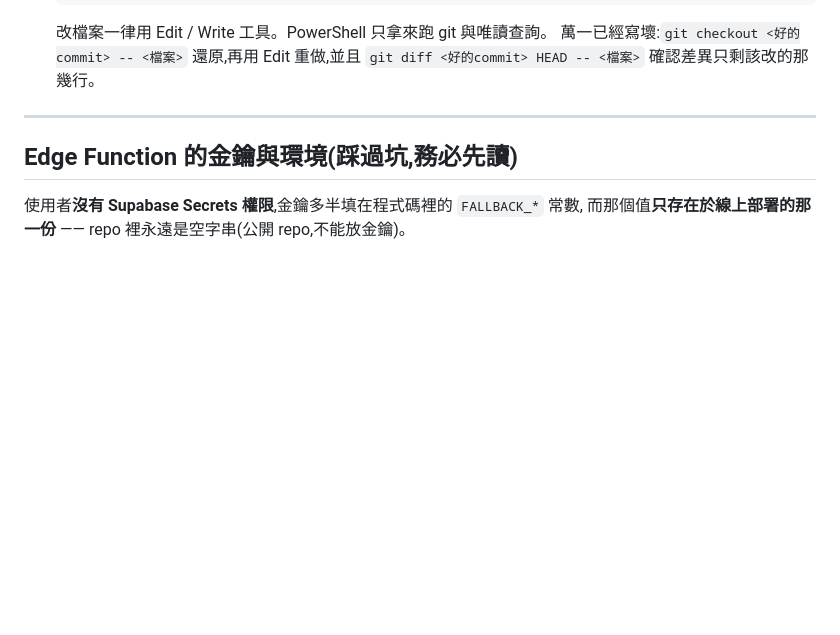
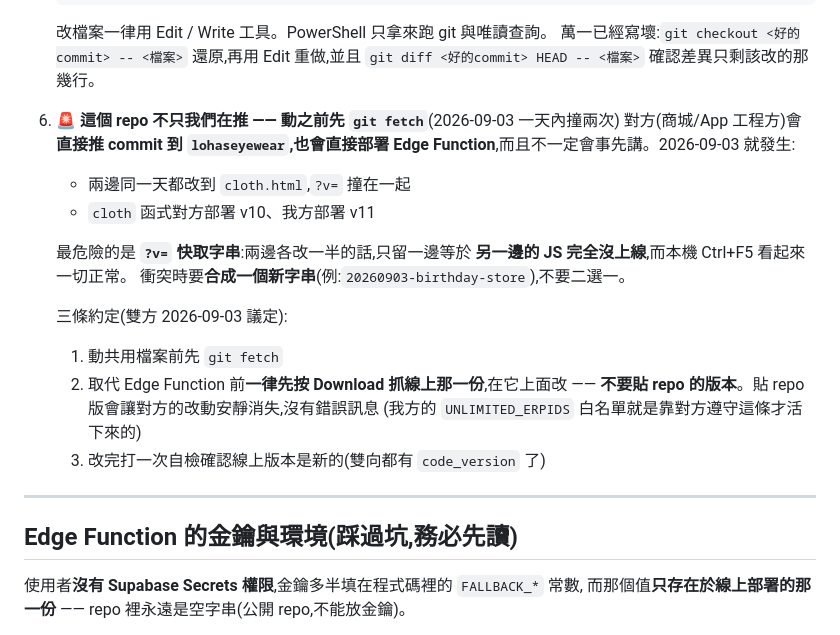
Before and after one commit to EveAssAssin/lohaseyewear, a Markdown page: CLAUDE.md, the part around the change. GitHub-like rendering; blank space fills up the shorter version.

Commit message:
docs: 鐵則 6 —— 這個 repo 不只我們在推,動之前先 git fetch
2026-09-03 一天內撞兩次:兩邊同時改 cloth.html 的 ?v=,
cloth 函式對方部署 v10、我方部署 v11。

最危險的是 ?v= 快取字串 —— 兩邊各改一半、只留一邊的話,
另一邊的 JS 等於完全沒上線,而本機 Ctrl+F5 看起來一切正常。
衝突時要合成一個新字串,不要二選一。

一併記下雙方議定的三條約定,其中第 2 條(取代 Edge Function 前
一律先 Download 線上那一份,不要貼 repo 版本)是我方
UNLIMITED_ERPIDS 白名單這次沒被洗掉的唯一原因。

Co-Authored-By: Claude Opus 5 <noreply@anthropic.com>

```diff
--- a/CLAUDE.md
+++ b/CLAUDE.md
@@ -34,6 +34,24 @@ LOHAS 樂活眼鏡官方網站,靜態網頁專案,透過 GitHub Pages 部署,正
    改檔案一律用 Edit / Write 工具。PowerShell 只拿來跑 git 與唯讀查詢。
    萬一已經寫壞:`git checkout <好的commit> -- <檔案>` 還原,再用 Edit
    重做,並且 `git diff <好的commit> HEAD -- <檔案>` 確認差異只剩該改的那幾行。
+
+6. **🚨 這個 repo 不只我們在推 —— 動之前先 `git fetch`**(2026-09-03 一天內撞兩次)
+   對方(商城/App 工程方)會**直接推 commit 到 `lohaseyewear`,也會直接部署
+   Edge Function**,而且不一定會事先講。2026-09-03 就發生:
+
+   - 兩邊同一天都改到 `cloth.html`,`?v=` 撞在一起
+   - `cloth` 函式對方部署 v10、我方部署 v11
+
+   最危險的是 **`?v=` 快取字串**:兩邊各改一半的話,只留一邊等於
+   **另一邊的 JS 完全沒上線**,而本機 Ctrl+F5 看起來一切正常。
+   衝突時要**合成一個新字串**(例:`20260903-birthday-store`),不要二選一。
+
+   三條約定(雙方 2026-09-03 議定):
+   1. 動共用檔案前先 `git fetch`
+   2. 取代 Edge Function 前**一律先按 Download 抓線上那一份**,在它上面改 ——
+      **不要貼 repo 的版本**。貼 repo 版會讓對方的改動安靜消失,沒有錯誤訊息
+      (我方的 `UNLIMITED_ERPIDS` 白名單就是靠對方遵守這條才活下來的)
+   3. 改完打一次自檢確認線上版本是新的(雙向都有 `code_version` 了)
 
 ---
 
```
